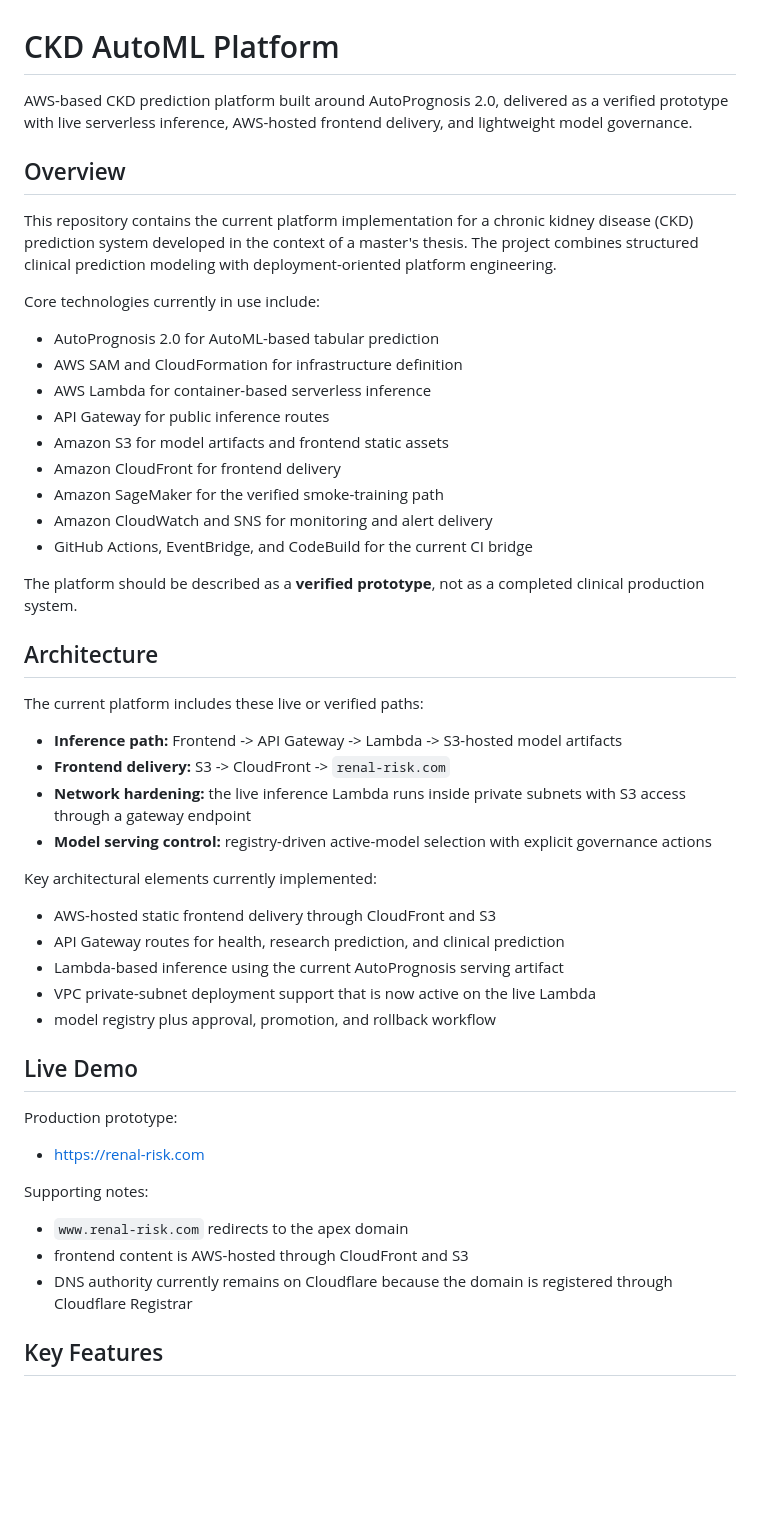
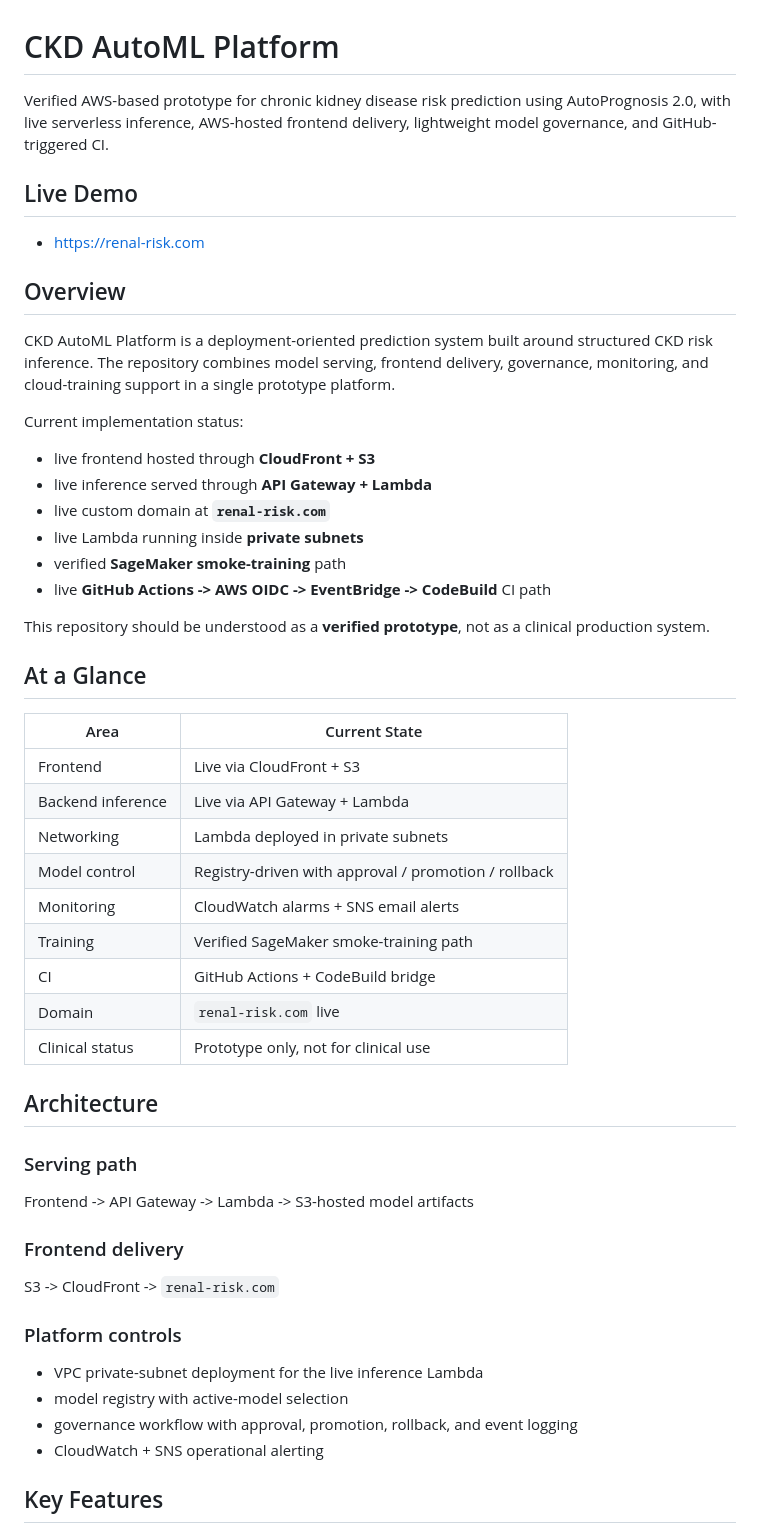
Before and after one commit to qazabc159-blip/CKD-main, a Markdown page: README.md, the part around one of its changes. GitHub-like rendering; blank space fills up the shorter version.

Commit message:
Polish README for product-style repo homepage

```diff
--- a/README.md
+++ b/README.md
@@ -1,53 +1,56 @@
 # CKD AutoML Platform
 
-AWS-based CKD prediction platform built around AutoPrognosis 2.0, delivered as a verified prototype with live serverless inference, AWS-hosted frontend delivery, and lightweight model governance.
+Verified AWS-based prototype for chronic kidney disease risk prediction using AutoPrognosis 2.0, with live serverless inference, AWS-hosted frontend delivery, lightweight model governance, and GitHub-triggered CI.
+
+## Live Demo
+
+- [https://renal-risk.com](https://renal-risk.com)
 
 ## Overview
 
-This repository contains the current platform implementation for a chronic kidney disease (CKD) prediction system developed in the context of a master's thesis. The project combines structured clinical prediction modeling with deployment-oriented platform engineering.
+CKD AutoML Platform is a deployment-oriented prediction system built around structured CKD risk inference. The repository combines model serving, frontend delivery, governance, monitoring, and cloud-training support in a single prototype platform.
 
-Core technologies currently in use include:
+Current implementation status:
 
-- AutoPrognosis 2.0 for AutoML-based tabular prediction
-- AWS SAM and CloudFormation for infrastructure definition
-- AWS Lambda for container-based serverless inference
-- API Gateway for public inference routes
-- Amazon S3 for model artifacts and frontend static assets
-- Amazon CloudFront for frontend delivery
-- Amazon SageMaker for the verified smoke-training path
-- Amazon CloudWatch and SNS for monitoring and alert delivery
-- GitHub Actions, EventBridge, and CodeBuild for the current CI bridge
+- live frontend hosted through **CloudFront + S3**
+- live inference served through **API Gateway + Lambda**
+- live custom domain at **`renal-risk.com`**
+- live Lambda running inside **private subnets**
+- verified **SageMaker smoke-training** path
+- live **GitHub Actions -> AWS OIDC -> EventBridge -> CodeBuild** CI path
 
-The platform should be described as a **verified prototype**, not as a completed clinical production system.
+This repository should be understood as a **verified prototype**, not as a clinical production system.
+
+## At a Glance
+
+| Area | Current State |
+| --- | --- |
+| Frontend | Live via CloudFront + S3 |
+| Backend inference | Live via API Gateway + Lambda |
+| Networking | Lambda deployed in private subnets |
+| Model control | Registry-driven with approval / promotion / rollback |
+| Monitoring | CloudWatch alarms + SNS email alerts |
+| Training | Verified SageMaker smoke-training path |
+| CI | GitHub Actions + CodeBuild bridge |
+| Domain | `renal-risk.com` live |
+| Clinical status | Prototype only, not for clinical use |
 
 ## Architecture
 
-The current platform includes these live or verified paths:
+### Serving path
 
-- **Inference path:** Frontend -> API Gateway -> Lambda -> S3-hosted model artifacts
-- **Frontend delivery:** S3 -> CloudFront -> `renal-risk.com`
-- **Network hardening:** the live inference Lambda runs inside private subnets with S3 access through a gateway endpoint
-- **Model serving control:** registry-driven active-model selection with explicit governance actions
+Frontend -> API Gateway -> Lambda -> S3-hosted model artifacts
 
-Key architectural elements currently implemented:
+### Frontend delivery
 
-- AWS-hosted static frontend delivery through CloudFront and S3
-- API Gateway routes for health, research prediction, and clinical prediction
-- Lambda-based inference using the current AutoPrognosis serving artifact
-- VPC private-subnet deployment support that is now active on the live Lambda
-- model registry plus approval, promotion, and rollback workflow
+S3 -> CloudFront -> `renal-risk.com`
 
-## Live Demo
+### Platform controls
 
-Production prototype:
-
-- [https://renal-risk.com](https://renal-risk.com)
-
-Supporting notes:
-
-- `www.renal-risk.com` redirects to the apex domain
-- frontend content is AWS-hosted through CloudFront and S3
-- DNS authority currently remains on Cloudflare because the domain is registered through Cloudflare Registrar
+- VPC private-subnet deployment for the live inference Lambda
+- model registry with active-model selection
+- governance workflow with approval, promotion, rollback, and event logging
+- CloudWatch + SNS operational alerting
 
 ## Key Features
 
```
Also changed, not shown: other parts of README.md (+45 -39 lines).
